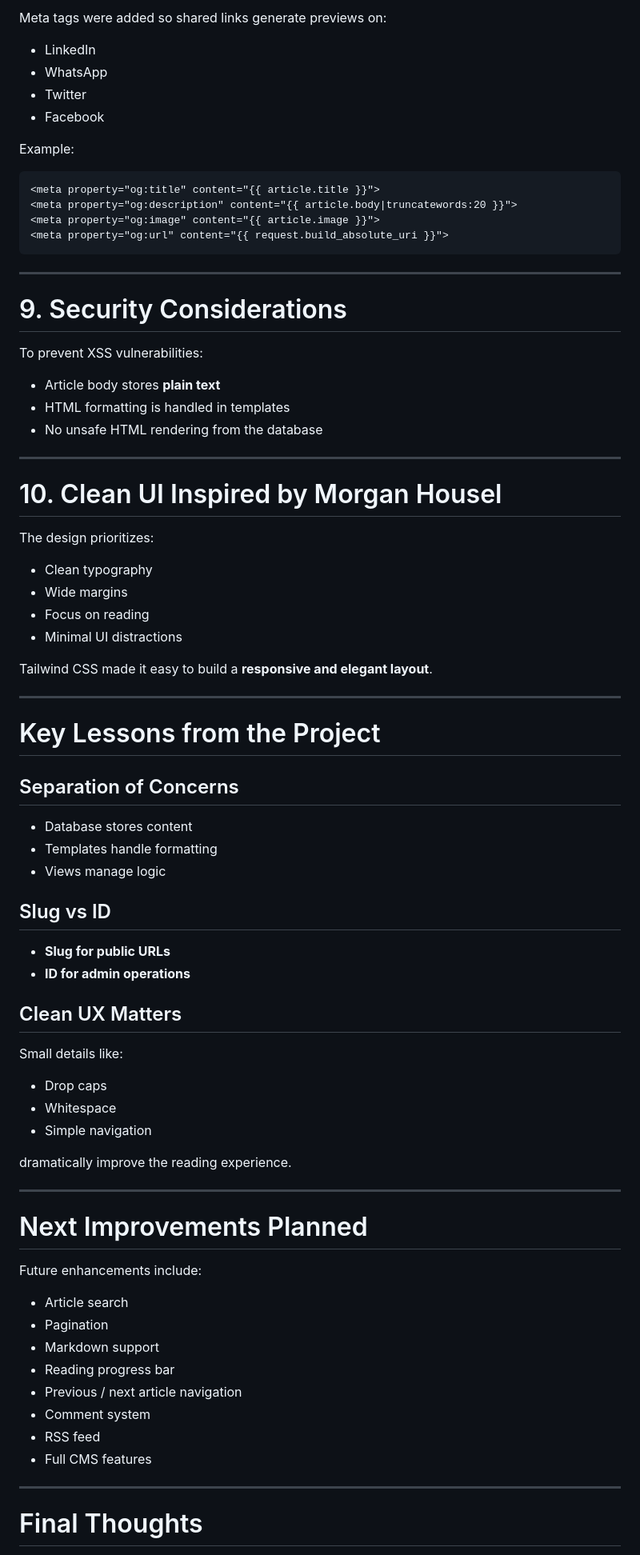
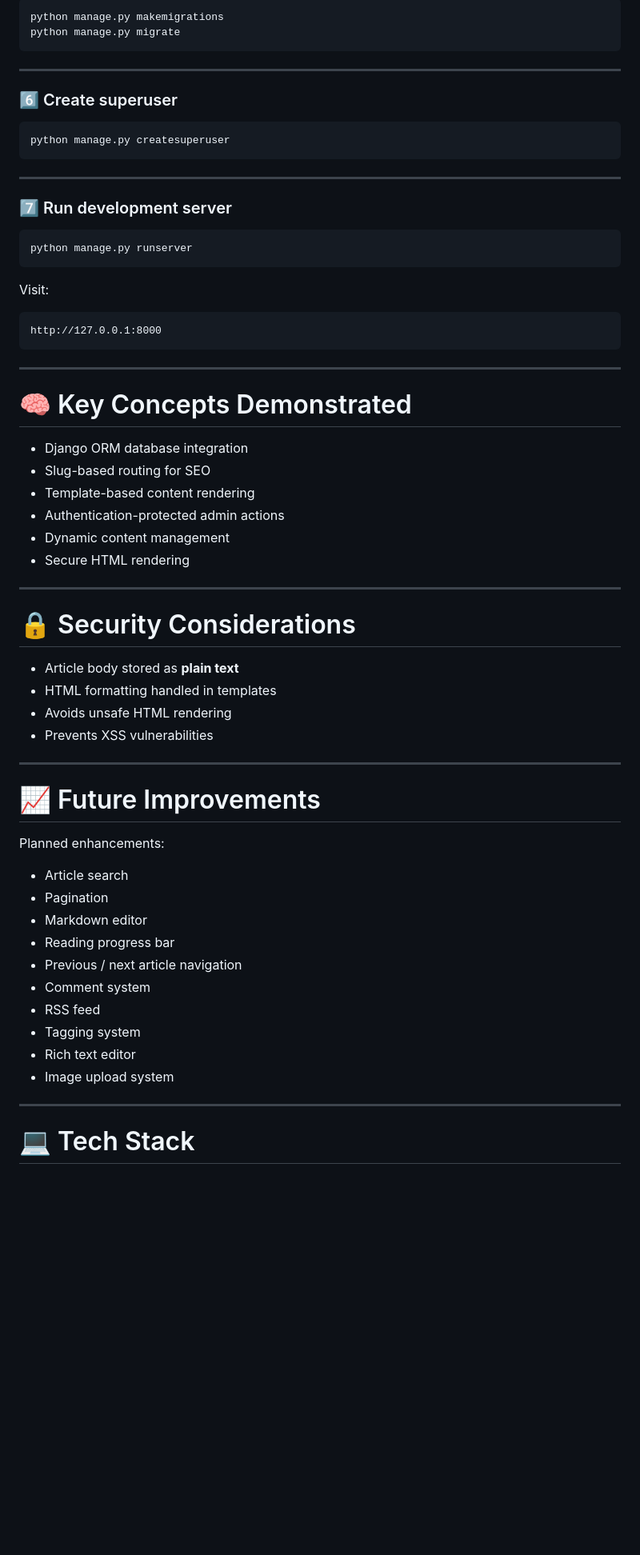
Before and after one commit to RahulPal-rhine/SEO-Friendly-Blogging-Platform-with-Django-PostgreSQL, a Markdown page: README.md, the part around one of its changes. Shown at 80% size. Rendered like a GitHub page; blank space fills up the shorter version.

````diff
--- a/README.md
+++ b/README.md
@@ -219,84 +194,69 @@ function shareArticle() {
 
-Meta tags were added so shared links generate previews on:
-
-* LinkedIn
-* WhatsApp
-* Twitter
-* Facebook
-
-Example:
-
-```html
-<meta property="og:title" content="{{ article.title }}">
-<meta property="og:description" content="{{ article.body|truncatewords:20 }}">
-<meta property="og:image" content="{{ article.image }}">
-<meta property="og:url" content="{{ request.build_absolute_uri }}">
+```bash
+python manage.py makemigrations
+python manage.py migrate
 ```
 
 ---
 
-# 9. Security Considerations
+### 6️⃣ Create superuser
 
-To prevent XSS vulnerabilities:
-
-* Article body stores **plain text**
-* HTML formatting is handled in templates
-* No unsafe HTML rendering from the database
+```bash
+python manage.py createsuperuser
+```
 
 ---
 
-# 10. Clean UI Inspired by Morgan Housel
+### 7️⃣ Run development server
 
-The design prioritizes:
+```bash
+python manage.py runserver
+```
 
-* Clean typography
-* Wide margins
-* Focus on reading
-* Minimal UI distractions
+Visit:
 
-Tailwind CSS made it easy to build a **responsive and elegant layout**.
+```
+http://127.0.0.1:8000
+```
 
 ---
 
-# Key Lessons from the Project
+# 🧠 Key Concepts Demonstrated
 
-## Separation of Concerns
-
-* Database stores content
-* Templates handle formatting
-* Views manage logic
-
-## Slug vs ID
-
-* **Slug for public URLs**
-* **ID for admin operations**
-
-## Clean UX Matters
-
-Small details like:
-
-* Drop caps
-* Whitespace
-* Simple navigation
-
-dramatically improve the reading experience.
+* Django ORM database integration
+* Slug-based routing for SEO
+* Template-based content rendering
+* Authentication-protected admin actions
+* Dynamic content management
+* Secure HTML rendering
 
 ---
 
-# Next Improvements Planned
+# 🔒 Security Considerations
 
-Future enhancements include:
+* Article body stored as **plain text**
+* HTML formatting handled in templates
+* Avoids unsafe HTML rendering
+* Prevents XSS vulnerabilities
+
+---
+
+# 📈 Future Improvements
+
+Planned enhancements:
 
 * Article search
 * Pagination
-* Markdown support
+* Markdown editor
 * Reading progress bar
 * Previous / next article navigation
 * Comment system
 * RSS feed
-* Full CMS features
+* Tagging system
+* Rich text editor
+* Image upload system
 
 ---
 
-# Final Thoughts
+# 💻 Tech Stack
 
````
Also changed, not shown: other parts of README.md (+147 -159 lines).
